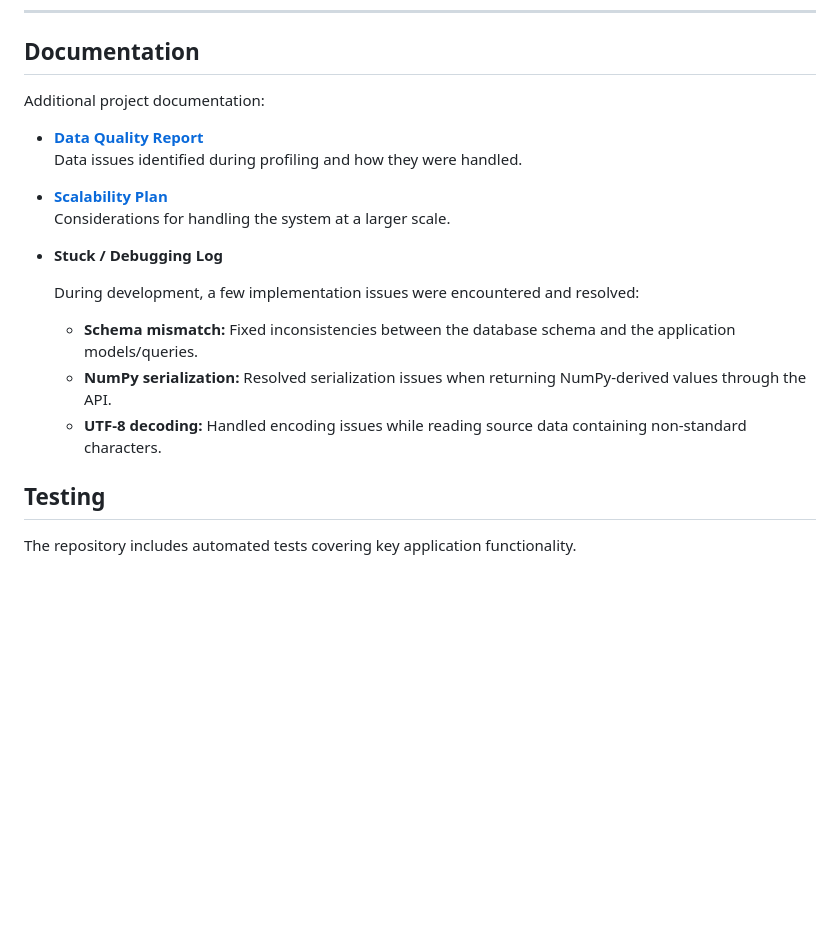
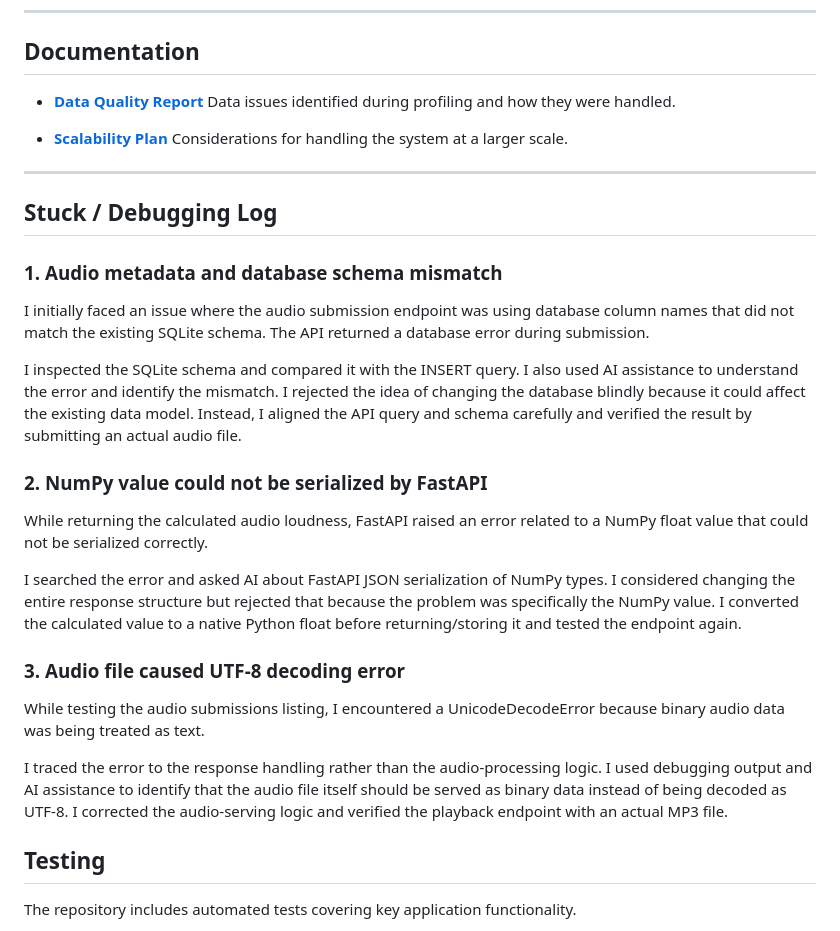
Before and after one commit to shreyaspandey0/ConsultBae-AI-Automation, a Markdown page: README.md, the part around the change. Drawn GitHub-style; blank space fills up the shorter version.

```diff
--- a/README.md
+++ b/README.md
@@ -246,22 +246,31 @@ http://127.0.0.1:8000/docs
 
 ## Documentation
 
-Additional project documentation:
+- **[Data Quality Report](https://github.com/shreyaspandey0/ConsultBae-AI-Automation/blob/master/docs/DATA_QUALITY_REPORT.md)** Data issues identified during profiling and how they were handled.
 
-- **[Data Quality Report](docs/DATA_QUALITY_REPORT.md)**
-  Data issues identified during profiling and how they were handled.
+- **[Scalability Plan](https://github.com/shreyaspandey0/ConsultBae-AI-Automation/blob/master/docs/SCALABILITY_PLAN.md)** Considerations for handling the system at a larger scale.
 
-- **[Scalability Plan](docs/SCALABILITY_PLAN.md)**
-  Considerations for handling the system at a larger scale.
+---
 
-- **Stuck / Debugging Log**
+## Stuck / Debugging Log
 
-  During development, a few implementation issues were encountered and resolved:
+### 1. Audio metadata and database schema mismatch
 
-  - **Schema mismatch:** Fixed inconsistencies between the database schema and the application models/queries.
-  - **NumPy serialization:** Resolved serialization issues when returning NumPy-derived values through the API.
-  - **UTF-8 decoding:** Handled encoding issues while reading source data containing non-standard characters.
+I initially faced an issue where the audio submission endpoint was using database column names that did not match the existing SQLite schema. The API returned a database error during submission.
 
+I inspected the SQLite schema and compared it with the INSERT query. I also used AI assistance to understand the error and identify the mismatch. I rejected the idea of changing the database blindly because it could affect the existing data model. Instead, I aligned the API query and schema carefully and verified the result by submitting an actual audio file.
+
+### 2. NumPy value could not be serialized by FastAPI
+
+While returning the calculated audio loudness, FastAPI raised an error related to a NumPy float value that could not be serialized correctly.
+
+I searched the error and asked AI about FastAPI JSON serialization of NumPy types. I considered changing the entire response structure but rejected that because the problem was specifically the NumPy value. I converted the calculated value to a native Python float before returning/storing it and tested the endpoint again.
+
+### 3. Audio file caused UTF-8 decoding error
+
+While testing the audio submissions listing, I encountered a UnicodeDecodeError because binary audio data was being treated as text.
+
+I traced the error to the response handling rather than the audio-processing logic. I used debugging output and AI assistance to identify that the audio file itself should be served as binary data instead of being decoded as UTF-8. I corrected the audio-serving logic and verified the playback endpoint with an actual MP3 file.
 ## Testing
 
 The repository includes automated tests covering key application functionality.
```
